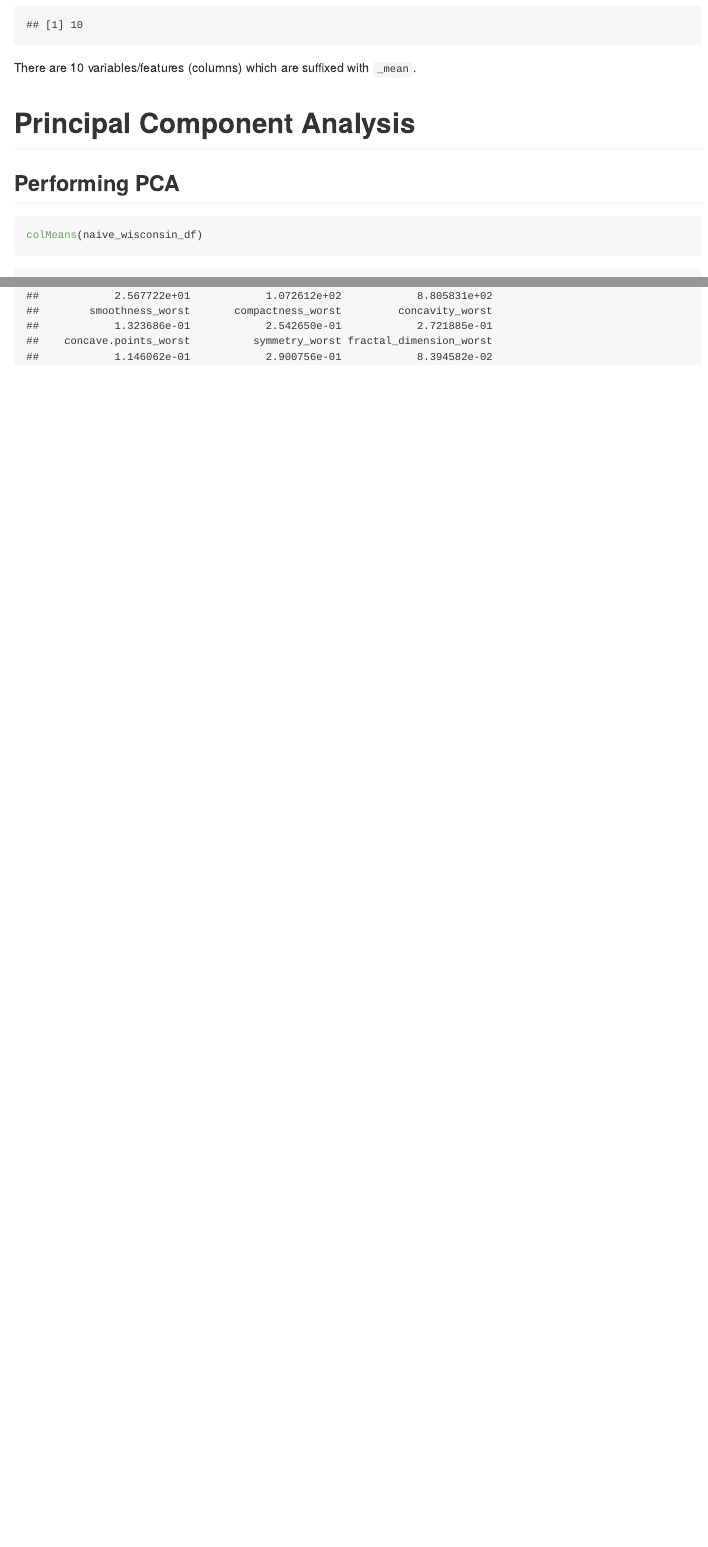
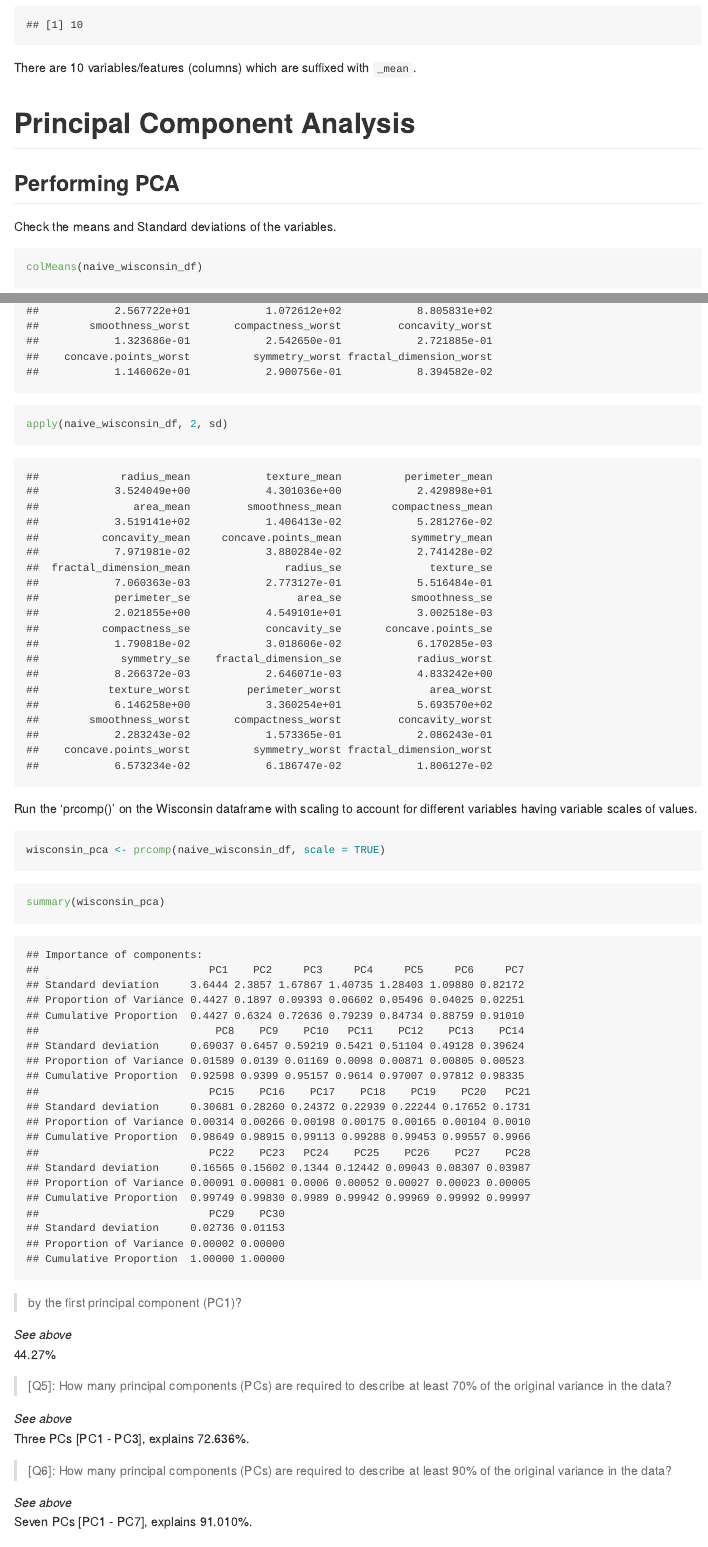
Before and after one commit to jpsco5890/bggn_213, an R Markdown document (class_09-mini_project/lab_09-Reddan.Rmd): the page in a window 1100 px wide, from 1970 px down, and a second part further down, joined at a grey line. Rendered offline with R 4.5, knitr and Pandoc, with nearby package versions.

Commit message:
Conduct PCA and answer questions 4 - 6.

````diff
--- a/class_09-mini_project/lab_09-Reddan.Rmd
+++ b/class_09-mini_project/lab_09-Reddan.Rmd
@@ -63,6 +63,41 @@ There are 10 variables/features (columns) which are suffixed with `_mean`.
 
 ## Performing PCA
 
+Check the means and Standard deviations of the variables.
+
 ```{r}
 colMeans(naive_wisconsin_df)
 ```
+
+```{r}
+apply(naive_wisconsin_df, 2, sd)
+```
+
+Run the 'prcomp()' on the Wisconsin dataframe with scaling to account for
+different variables having variable scales of values.
+
+```{r}
+wisconsin_pca <- prcomp(naive_wisconsin_df, scale = TRUE)
+```
+
+```{r}
+summary(wisconsin_pca)
+```
+
+>[Q4]: From your results, what proportion of the original variance is captured
+by the first principal component (PC1)?
+
+*See above*
+44.27%
+
+>[Q5]: How many principal components (PCs) are required to describe at least 70%
+of the original variance in the data?
+
+*See above*
+Three PCs [PC1 - PC3], explains 72.636%.
+
+>[Q6]: How many principal components (PCs) are required to describe at least 90%
+of the original variance in the data?
+
+*See above*
+Seven PCs [PC1 - PC7], explains 91.010%.
````
Also changed, not shown: class_09-mini_project/lab_09-Reddan.md, class_09-mini_project/lab_09-Reddan.Rmd (8 more changed lines).
